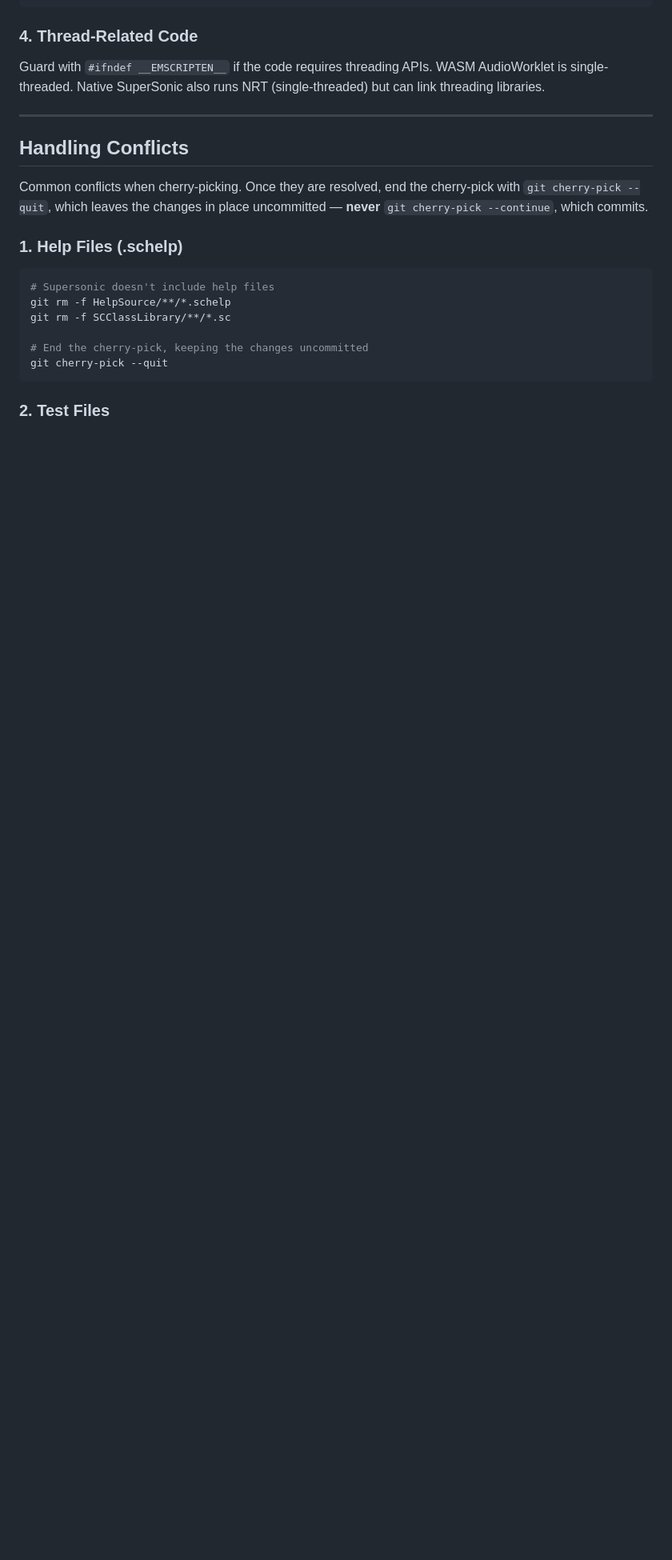
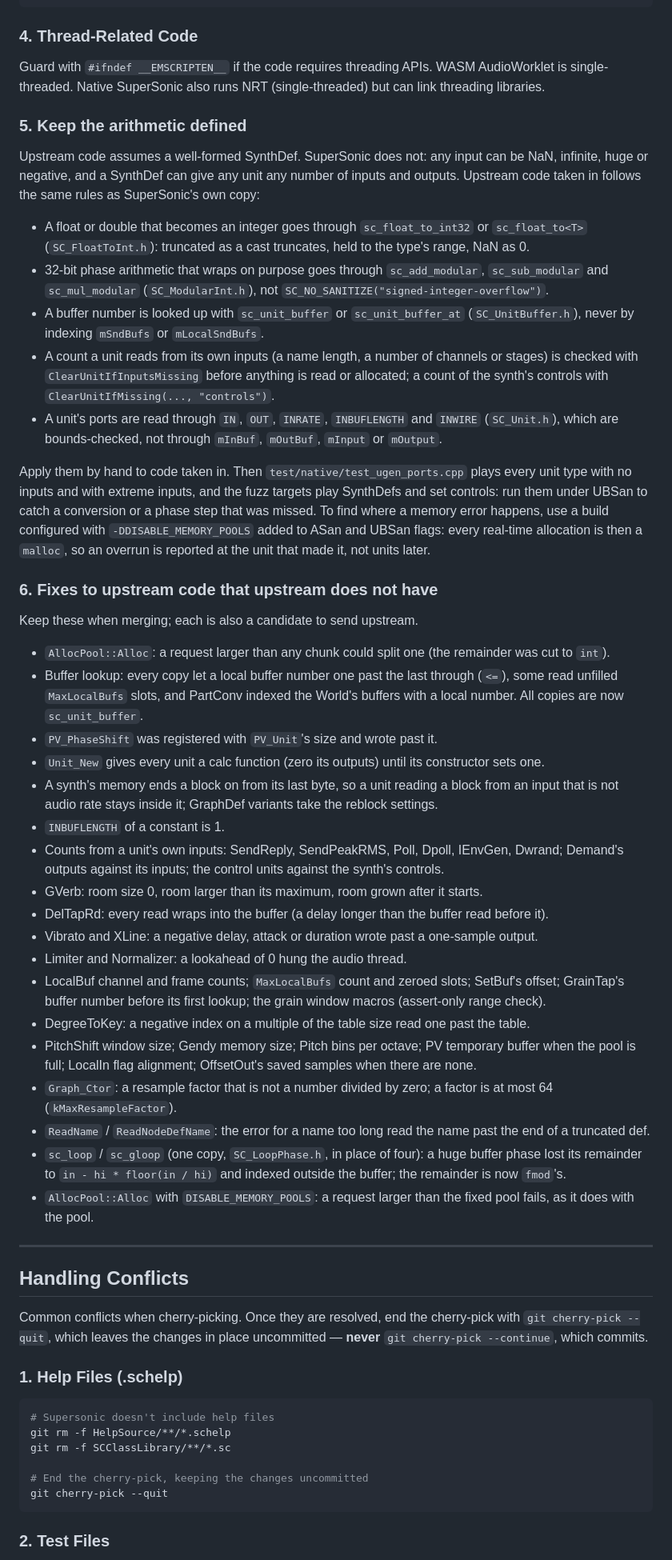
Before and after one commit to samaaron/supersonic, a Markdown page: docs/UPSTREAM_SYNC_GUIDE.md, the part around the change. Shown at 80% size. GitHub-like rendering; blank space fills up the shorter version.

Commit message:
Docs - list the hardening rules and fixes for upstream syncs

```diff
--- a/docs/UPSTREAM_SYNC_GUIDE.md
+++ b/docs/UPSTREAM_SYNC_GUIDE.md
@@ -306,6 +306,41 @@ World_Alloc(world, size);
 ### 4. Thread-Related Code
 
 Guard with `#ifndef __EMSCRIPTEN__` if the code requires threading APIs. WASM AudioWorklet is single-threaded. Native SuperSonic also runs NRT (single-threaded) but can link threading libraries.
+
+### 5. Keep the arithmetic defined
+
+Upstream code assumes a well-formed SynthDef. SuperSonic does not: any input can be NaN, infinite, huge or negative, and a SynthDef can give any unit any number of inputs and outputs. Upstream code taken in follows the same rules as SuperSonic's own copy:
+
+- A float or double that becomes an integer goes through `sc_float_to_int32` or `sc_float_to<T>` (`SC_FloatToInt.h`): truncated as a cast truncates, held to the type's range, NaN as 0.
+- 32-bit phase arithmetic that wraps on purpose goes through `sc_add_modular`, `sc_sub_modular` and `sc_mul_modular` (`SC_ModularInt.h`), not `SC_NO_SANITIZE("signed-integer-overflow")`.
+- A buffer number is looked up with `sc_unit_buffer` or `sc_unit_buffer_at` (`SC_UnitBuffer.h`), never by indexing `mSndBufs` or `mLocalSndBufs`.
+- A count a unit reads from its own inputs (a name length, a number of channels or stages) is checked with `ClearUnitIfInputsMissing` before anything is read or allocated; a count of the synth's controls with `ClearUnitIfMissing(..., "controls")`.
+- A unit's ports are read through `IN`, `OUT`, `INRATE`, `INBUFLENGTH` and `INWIRE` (`SC_Unit.h`), which are bounds-checked, not through `mInBuf`, `mOutBuf`, `mInput` or `mOutput`.
+
+Apply them by hand to code taken in. Then `test/native/test_ugen_ports.cpp` plays every unit type with no inputs and with extreme inputs, and the fuzz targets play SynthDefs and set controls: run them under UBSan to catch a conversion or a phase step that was missed. To find where a memory error happens, use a build configured with `-DDISABLE_MEMORY_POOLS` added to ASan and UBSan flags: every real-time allocation is then a `malloc`, so an overrun is reported at the unit that made it, not units later.
+
+### 6. Fixes to upstream code that upstream does not have
+
+Keep these when merging; each is also a candidate to send upstream.
+
+- `AllocPool::Alloc`: a request larger than any chunk could split one (the remainder was cut to `int`).
+- Buffer lookup: every copy let a local buffer number one past the last through (`<=`), some read unfilled `MaxLocalBufs` slots, and PartConv indexed the World's buffers with a local number. All copies are now `sc_unit_buffer`.
+- `PV_PhaseShift` was registered with `PV_Unit`'s size and wrote past it.
+- `Unit_New` gives every unit a calc function (zero its outputs) until its constructor sets one.
+- A synth's memory ends a block on from its last byte, so a unit reading a block from an input that is not audio rate stays inside it; GraphDef variants take the reblock settings.
+- `INBUFLENGTH` of a constant is 1.
+- Counts from a unit's own inputs: SendReply, SendPeakRMS, Poll, Dpoll, IEnvGen, Dwrand; Demand's outputs against its inputs; the control units against the synth's controls.
+- GVerb: room size 0, room larger than its maximum, room grown after it starts.
+- DelTapRd: every read wraps into the buffer (a delay longer than the buffer read before it).
+- Vibrato and XLine: a negative delay, attack or duration wrote past a one-sample output.
+- Limiter and Normalizer: a lookahead of 0 hung the audio thread.
+- LocalBuf channel and frame counts; `MaxLocalBufs` count and zeroed slots; SetBuf's offset; GrainTap's buffer number before its first lookup; the grain window macros (assert-only range check).
+- DegreeToKey: a negative index on a multiple of the table size read one past the table.
+- PitchShift window size; Gendy memory size; Pitch bins per octave; PV temporary buffer when the pool is full; LocalIn flag alignment; OffsetOut's saved samples when there are none.
+- `Graph_Ctor`: a resample factor that is not a number divided by zero; a factor is at most 64 (`kMaxResampleFactor`).
+- `ReadName` / `ReadNodeDefName`: the error for a name too long read the name past the end of a truncated def.
+- `sc_loop` / `sc_gloop` (one copy, `SC_LoopPhase.h`, in place of four): a huge buffer phase lost its remainder to `in - hi * floor(in / hi)` and indexed outside the buffer; the remainder is now `fmod`'s.
+- `AllocPool::Alloc` with `DISABLE_MEMORY_POOLS`: a request larger than the fixed pool fails, as it does with the pool.
 
 ---
 
```
Also changed, not shown: SECURITY.md (+11 -8 lines), docs/THREATS.md (+8 -8 lines).
